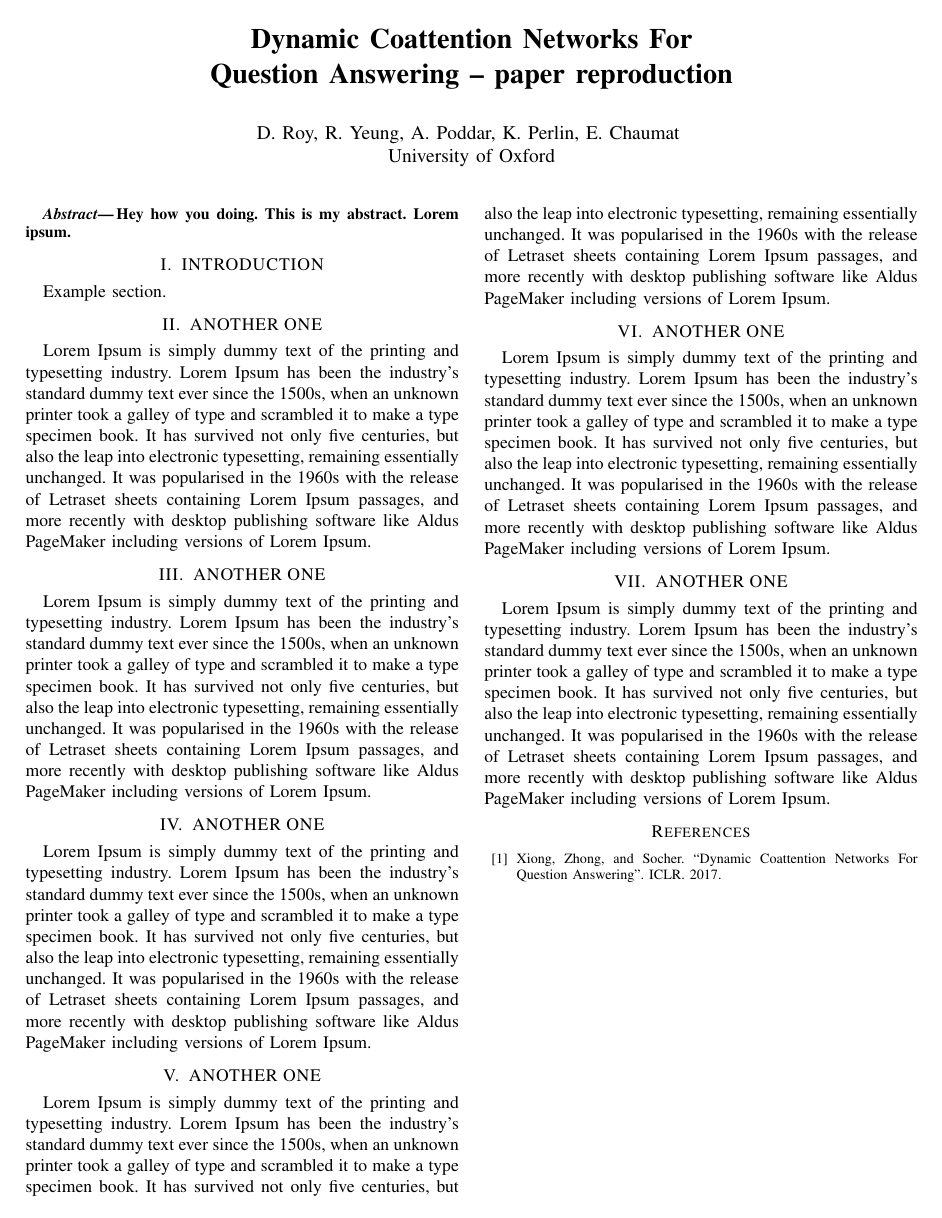
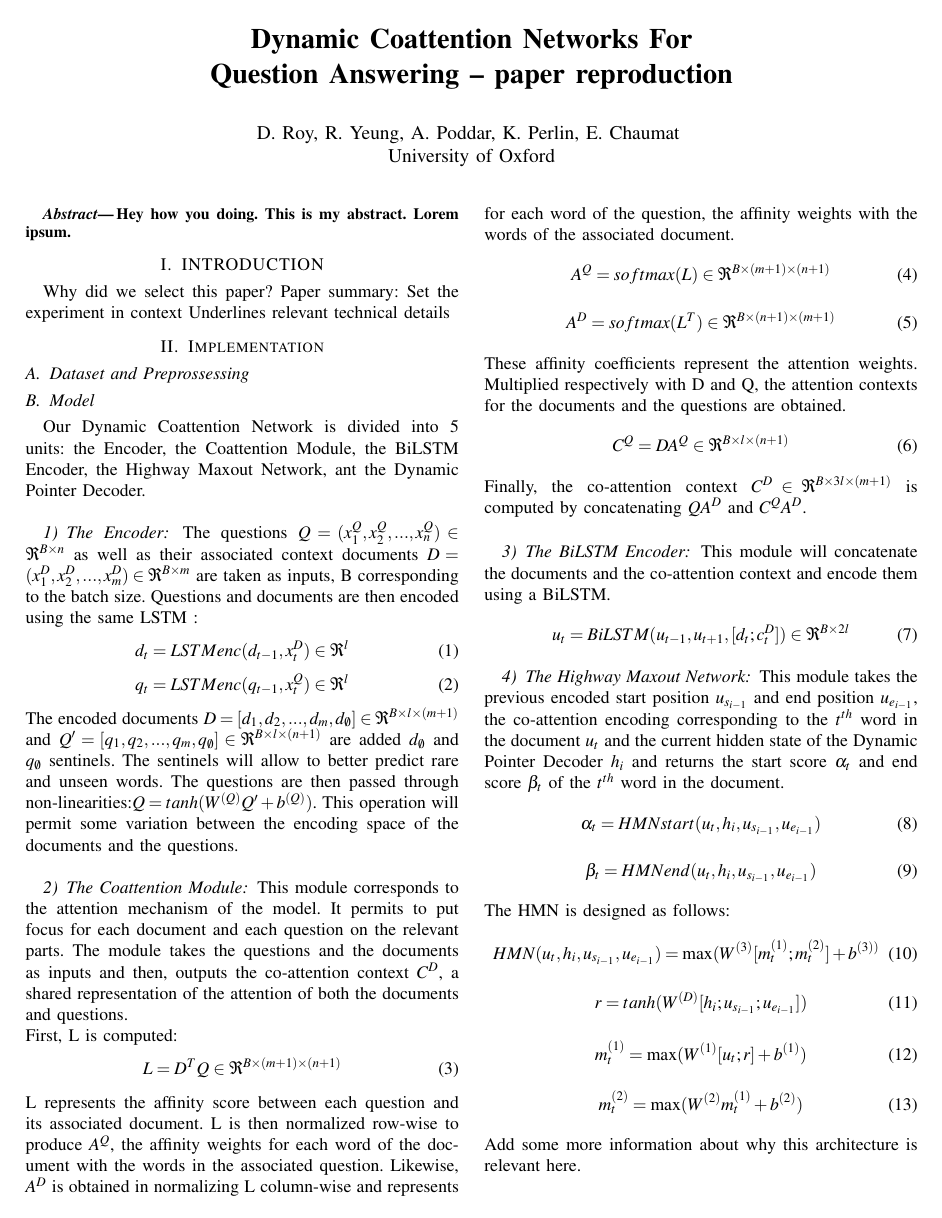
Before and after one commit to asmitapoddar/question-answering-SQuAD2.0-dcn, a LaTeX paper (group_report/main.tex): the whole page before the commit and page 1 of 2 after it. Compiled offline with pdfLaTeX.

Commit message:
Reapply Elise's work on group_report

```diff
--- a/group_report/main.tex
+++ b/group_report/main.tex
@@ -63,8 +63,83 @@ Hey how you doing. This is my abstract. Lorem ipsum.
 %%%%%%%%%%%%%%%%%%%%%%%%%%%%%%%%%%%%%%%%%%%%%%%%%%%%%%%%%%%%%%%%%%%%%%%%%%%%%%%%
 \section{INTRODUCTION}
 
-Example section.
+Why did we select this paper?
+Paper summary:
+	Set the experiment in context
+	Underlines relevant technical details
+
 
 
 %%%%%%%%%%%%%%%%%%%%%%%%%%%%%%%%%%%%%%%%%%%%%%%%%%%%%%%%%%%%%%%%%%%%%%%%%%%%%%%%
-\section{ANOTHER ONE}
+\section{Implementation}
+\subsection{Dataset and Preprossessing}
+\subsection{Model}
+Our Dynamic Coattention Network is divided into 5 units: the Encoder, the Coattention Module, the BiLSTM Encoder, the Highway Maxout Network, ant the Dynamic Pointer Decoder.\\
+\subsubsection{The Encoder}
+
+
+The questions $Q=(x_1^Q,x_2^Q,...,x_n^Q)\in\Re^{B \times n}$  as well as their associated context documents $D=(x_1^D,x_2^D,...,x_m^D)\in\Re^{B\times m}$ are taken as inputs, B corresponding to the batch size.
+Questions and documents are then encoded using the same LSTM :
+\begin{equation}
+d_t= LSTMenc(d_{t-1},x_t^D)\in\Re^{l}
+\end{equation}
+\begin{equation}
+q_t= LSTMenc(q_{t-1},x_t^Q)\in\Re^{l}
+\end{equation}
+The encoded documents $D=[d_1,d_2,...,d_m,d_{\emptyset}]\in\Re^{B \times l \times (m+1)}$ and  $Q'=[q_1,q_2,...,q_m,q_{\emptyset}]\in\Re^{B \times l \times (n+1)} $ are added $d_{\emptyset}$ and $q_{\emptyset}$ sentinels. The sentinels will allow to better predict rare and unseen words.
+The questions are then passed through non-linearities:$Q=tanh(W^{(Q)}Q'+b^{(Q)})$. This operation will permit some variation between the encoding space of the documents and the questions.\\
+
+\subsubsection{The Coattention Module}
+
+
+This module corresponds to the attention mechanism of the model. It permits to put focus for each document and each question on the relevant parts.
+The module takes the questions and the documents as inputs and then, outputs the co-attention context $C^D$, a shared representation of the attention of both the documents and questions.\\
+First, L is computed:
+\begin{equation}
+L=D^{T}Q \in\Re^{B \times (m+1)\times(n+1)}
+\end{equation}
+L represents the affinity score between each question and its associated document. L is then normalized row-wise to produce $A^Q$, the affinity weights for each word of the document with the words in the associated question. Likewise, $A^D$ is obtained in normalizing L column-wise and represents for each word of the question, the affinity weights with the words of the associated document.
+\begin{equation}
+A^Q= softmax (L)\in \Re^{B \times(m+1)\times(n+1)}
+\end{equation}
+\begin{equation}
+A^D= softmax(L^T)\in \Re^{B \times(n+1)\times(m+1)}
+\end{equation}
+These affinity coefficients represent the attention weights. Multiplied respectively with D and Q, the attention contexts for the documents and the questions are obtained.
+\begin{equation}
+C^Q=DA^Q \in \Re^{B \times l \times(n+1)}
+\end{equation}
+Finally, the co-attention context $C^D \in \Re^{B \times 3l \times(m+1)}$ is computed by concatenating $QA^D$ and $C^QA^D$.\\
+
+\subsubsection{The BiLSTM Encoder}
+
+This module will concatenate the documents and the co-attention context and encode them using a BiLSTM.
+\begin{equation}
+u_t= BiLSTM(u_{t-1},u_{t+1},[d_t;c_t^D])\in \Re^{B\times 2l}
+\end{equation}
+
+
+\subsubsection{The Highway Maxout Network}
+This module takes the previous encoded start position $u_{s_{i-1}}$ and end position $u_{e_{i-1}}$, the co-attention encoding corresponding to the $t^{th}$ word in the document $u_{t}$ and the current hidden state of the Dynamic Pointer Decoder $h_i$ and returns the start score $\alpha_t$ and end score $\beta_t$ of the $t^{th}$ word in the document.
+\begin{equation}
+\alpha_t= HMNstart(u_t,h_i,u_{s_{i-1}},u_{e_{i-1}})
+\end{equation}
+\begin{equation}
+\beta_t= HMNend(u_t,h_i,u_{s_{i-1}},u_{e_{i-1}})
+\end{equation}
+The HMN is designed as follows:
+\begin{equation}
+HMN(u_t,h_i,u_{s_{i-1}},u_{e_{i-1}})=  \max(W^{(3)}[m^{(1)}_t;m^{(2)}_t]+b^{(3))}
+\end{equation}
+\begin{equation}
+r=  tanh(W^{(D)}[h_i;u_{s_{i-1}};u_{e_{i-1}}])
+\end{equation}
+\begin{equation}
+m^{(1)}_t=  \max(W^{(1)}[u_t;r] +b^{(1)})
+\end{equation}
+\begin{equation}
+m^{(2)}_t=  \max(W^{(2)}m^{(1)}_t+b^{(2)})
+\end{equation}
+Add some more information about why this architecture is relevant here.\\
+
+\subsubsection{The Dynamic Pointer Decoder}
@@ -70,0 +153,2 @@ Example section.
+s_i= \underset{t}{\mathrm{argmax}}(\alpha_1,...,\alpha_m)
+\end{equation}
@@ -76,4 +174,3 @@ Lorem Ipsum is simply dummy text of the printing and typesetting industry. Lorem
 
 
 %%%%%%%%%%%%%%%%%%%%%%%%%%%%%%%%%%%%%%%%%%%%%%%%%%%%%%%%%%%%%%%%%%%%%%%%%%%%%%%%
-\section{ANOTHER ONE}
@@ -85,36 +193,14 @@ Lorem Ipsum is simply dummy text of the printing and typesetting industry. Lorem
 
 
 %%%%%%%%%%%%%%%%%%%%%%%%%%%%%%%%%%%%%%%%%%%%%%%%%%%%%%%%%%%%%%%%%%%%%%%%%%%%%%%%
-\section{ANOTHER ONE}
+\section{Conclusion}
 
-Lorem Ipsum is simply dummy text of the printing and typesetting industry. Lorem Ipsum has been the industry's standard dummy text ever since the 1500s, when an unknown printer took a galley of type and scrambled it to make a type specimen book. It has survived not only five centuries, but also the leap into electronic typesetting, remaining essentially unchanged. It was popularised in the 1960s with the release of Letraset sheets containing Lorem Ipsum passages, and more recently with desktop publishing software like Aldus PageMaker including versions of Lorem Ipsum.
+Remarks on the reproducibility the paper. Which parts of the paper can be reproduced, and at what cost in terms of resources (computation, time, people, development effort, communication with the authors). Now we’re done, would we have done things differently?
 
 
 
 
 
-%%%%%%%%%%%%%%%%%%%%%%%%%%%%%%%%%%%%%%%%%%%%%%%%%%%%%%%%%%%%%%%%%%%%%%%%%%%%%%%%
-\section{ANOTHER ONE}
-
-Lorem Ipsum is simply dummy text of the printing and typesetting industry. Lorem Ipsum has been the industry's standard dummy text ever since the 1500s, when an unknown printer took a galley of type and scrambled it to make a type specimen book. It has survived not only five centuries, but also the leap into electronic typesetting, remaining essentially unchanged. It was popularised in the 1960s with the release of Letraset sheets containing Lorem Ipsum passages, and more recently with desktop publishing software like Aldus PageMaker including versions of Lorem Ipsum.
-
-
-
-
-
-%%%%%%%%%%%%%%%%%%%%%%%%%%%%%%%%%%%%%%%%%%%%%%%%%%%%%%%%%%%%%%%%%%%%%%%%%%%%%%%%
-\section{ANOTHER ONE}
-
-Lorem Ipsum is simply dummy text of the printing and typesetting industry. Lorem Ipsum has been the industry's standard dummy text ever since the 1500s, when an unknown printer took a galley of type and scrambled it to make a type specimen book. It has survived not only five centuries, but also the leap into electronic typesetting, remaining essentially unchanged. It was popularised in the 1960s with the release of Letraset sheets containing Lorem Ipsum passages, and more recently with desktop publishing software like Aldus PageMaker including versions of Lorem Ipsum.
-
-
-
-
-
-%%%%%%%%%%%%%%%%%%%%%%%%%%%%%%%%%%%%%%%%%%%%%%%%%%%%%%%%%%%%%%%%%%%%%%%%%%%%%%%%
-\section{ANOTHER ONE}
-
-Lorem Ipsum is simply dummy text of the printing and typesetting industry. Lorem Ipsum has been the industry's standard dummy text ever since the 1500s, when an unknown printer took a galley of type and scrambled it to make a type specimen book. It has survived not only five centuries, but also the leap into electronic typesetting, remaining essentially unchanged. It was popularised in the 1960s with the release of Letraset sheets containing Lorem Ipsum passages, and more recently with desktop publishing software like Aldus PageMaker including versions of Lorem Ipsum.
 
 
 
```
Also changed, not shown: group_report/main.tex (32 more changed lines).
